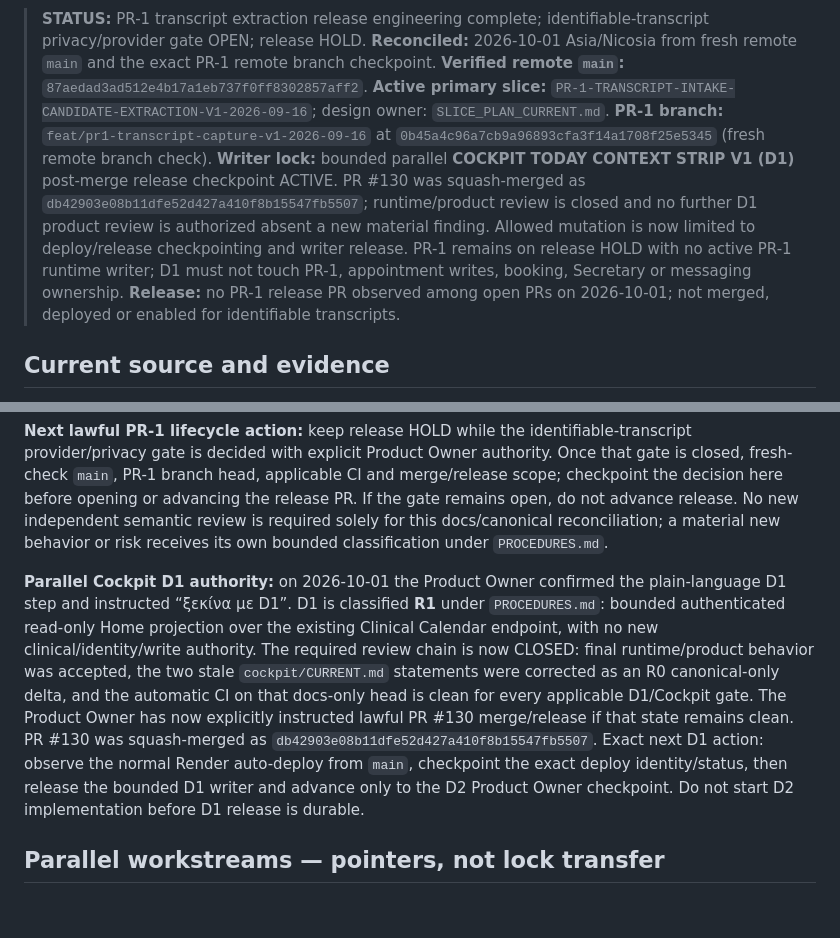
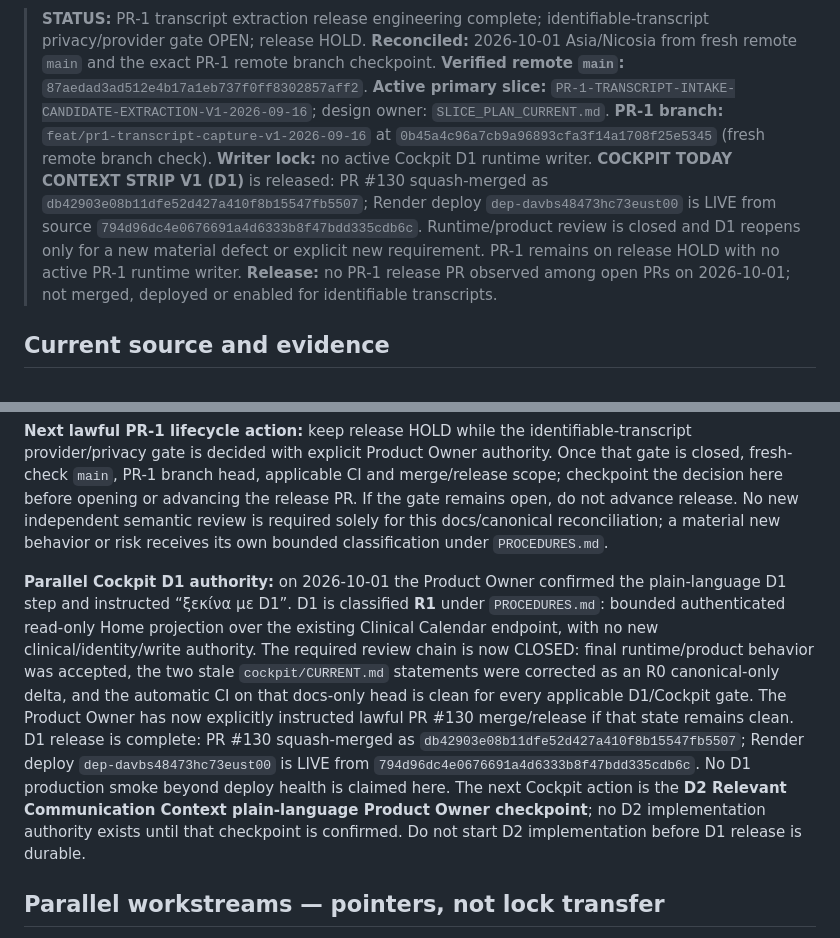
Before and after one commit to athpapachr-cmd/osteoporosis, a Markdown page: CURRENT_OPERATIONAL.md, 2 parts joined by grey strips. Drawn GitHub-style; blank space fills up the shorter version.

Commit message:
Cockpit D1: close live release and writer

```diff
--- a/CURRENT_OPERATIONAL.md
+++ b/CURRENT_OPERATIONAL.md
@@ -5,7 +5,7 @@
 > **Verified remote `main`:** `87aedad3ad512e4b17a1eb737f0ff8302857aff2`.
 > **Active primary slice:** `PR-1-TRANSCRIPT-INTAKE-CANDIDATE-EXTRACTION-V1-2026-09-16`; design owner: `SLICE_PLAN_CURRENT.md`.
 > **PR-1 branch:** `feat/pr1-transcript-capture-v1-2026-09-16` at `0b45a4c96a7cb9a96893cfa3f14a1708f25e5345` (fresh remote branch check).
-> **Writer lock:** bounded parallel **COCKPIT TODAY CONTEXT STRIP V1 (D1)** post-merge release checkpoint ACTIVE. PR #130 was squash-merged as `db42903e08b11dfe52d427a410f8b15547fb5507`; runtime/product review is closed and no further D1 product review is authorized absent a new material finding. Allowed mutation is now limited to deploy/release checkpointing and writer release. PR-1 remains on release HOLD with no active PR-1 runtime writer; D1 must not touch PR-1, appointment writes, booking, Secretary or messaging ownership.
+> **Writer lock:** no active Cockpit D1 runtime writer. **COCKPIT TODAY CONTEXT STRIP V1 (D1)** is released: PR #130 squash-merged as `db42903e08b11dfe52d427a410f8b15547fb5507`; Render deploy `dep-davbs48473hc73eust00` is LIVE from source `794d96dc4e0676691a4d6333b8f47bdd335cdb6c`. Runtime/product review is closed and D1 reopens only for a new material defect or explicit new requirement. PR-1 remains on release HOLD with no active PR-1 runtime writer.
 > **Release:** no PR-1 release PR observed among open PRs on 2026-10-01; not merged, deployed or enabled for identifiable transcripts.
 
 ## Current source and evidence
@@ -30,7 +30,7 @@ The Product Owner authorized bounded PR-1 implementation and synthetic qualifica
 
 **Next lawful PR-1 lifecycle action:** keep release HOLD while the identifiable-transcript provider/privacy gate is decided with explicit Product Owner authority. Once that gate is closed, fresh-check `main`, PR-1 branch head, applicable CI and merge/release scope; checkpoint the decision here before opening or advancing the release PR. If the gate remains open, do not advance release. No new independent semantic review is required solely for this docs/canonical reconciliation; a material new behavior or risk receives its own bounded classification under `PROCEDURES.md`.
 
-**Parallel Cockpit D1 authority:** on 2026-10-01 the Product Owner confirmed the plain-language D1 step and instructed “ξεκίνα με D1”. D1 is classified **R1** under `PROCEDURES.md`: bounded authenticated read-only Home projection over the existing Clinical Calendar endpoint, with no new clinical/identity/write authority. The required review chain is now CLOSED: final runtime/product behavior was accepted, the two stale `cockpit/CURRENT.md` statements were corrected as an R0 canonical-only delta, and the automatic CI on that docs-only head is clean for every applicable D1/Cockpit gate. The Product Owner has now explicitly instructed lawful PR #130 merge/release if that state remains clean. PR #130 was squash-merged as `db42903e08b11dfe52d427a410f8b15547fb5507`. Exact next D1 action: observe the normal Render auto-deploy from `main`, checkpoint the exact deploy identity/status, then release the bounded D1 writer and advance only to the D2 Product Owner checkpoint. Do not start D2 implementation before D1 release is durable.
+**Parallel Cockpit D1 authority:** on 2026-10-01 the Product Owner confirmed the plain-language D1 step and instructed “ξεκίνα με D1”. D1 is classified **R1** under `PROCEDURES.md`: bounded authenticated read-only Home projection over the existing Clinical Calendar endpoint, with no new clinical/identity/write authority. The required review chain is now CLOSED: final runtime/product behavior was accepted, the two stale `cockpit/CURRENT.md` statements were corrected as an R0 canonical-only delta, and the automatic CI on that docs-only head is clean for every applicable D1/Cockpit gate. The Product Owner has now explicitly instructed lawful PR #130 merge/release if that state remains clean. D1 release is complete: PR #130 squash-merged as `db42903e08b11dfe52d427a410f8b15547fb5507`; Render deploy `dep-davbs48473hc73eust00` is LIVE from `794d96dc4e0676691a4d6333b8f47bdd335cdb6c`. No D1 production smoke beyond deploy health is claimed here. The next Cockpit action is the **D2 Relevant Communication Context plain-language Product Owner checkpoint**; no D2 implementation authority exists until that checkpoint is confirmed. Do not start D2 implementation before D1 release is durable.
 
 ## Parallel workstreams — pointers, not lock transfer
 
```
